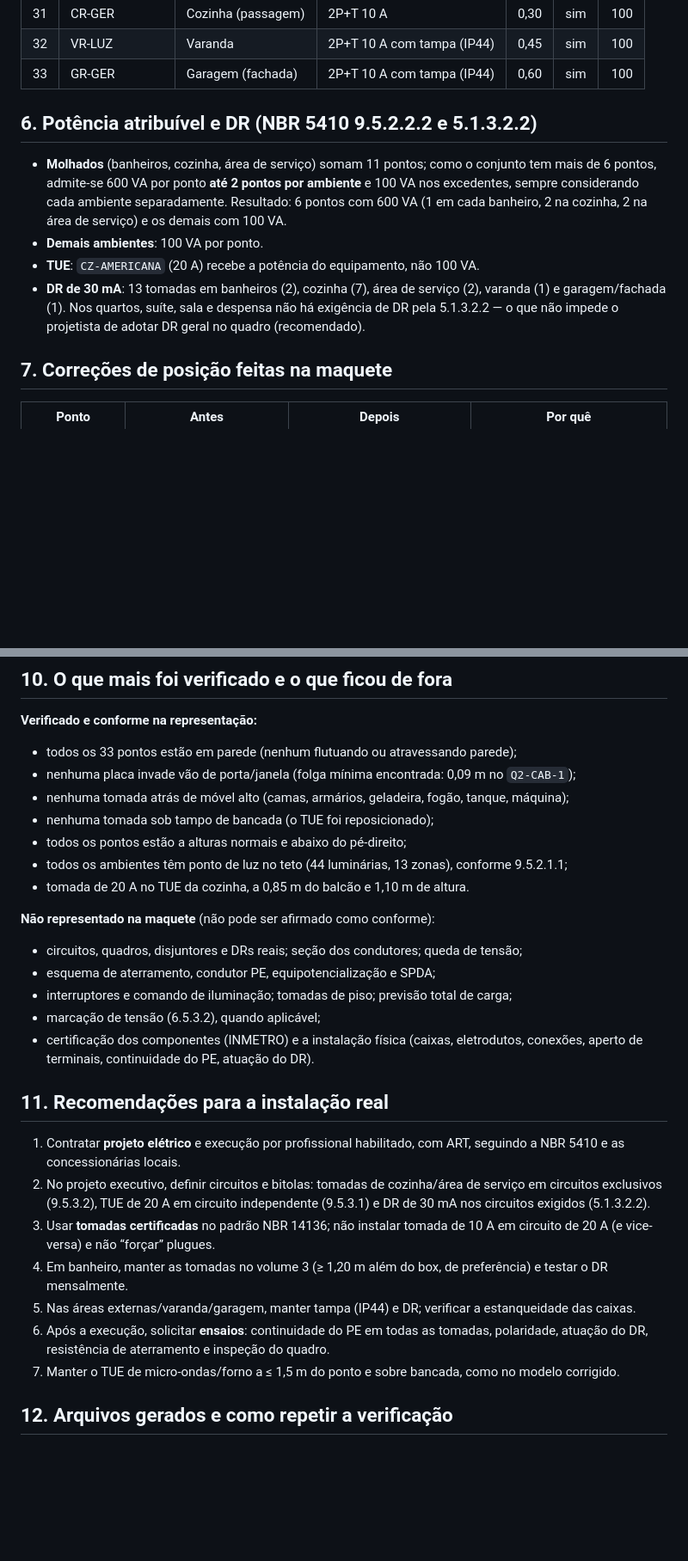
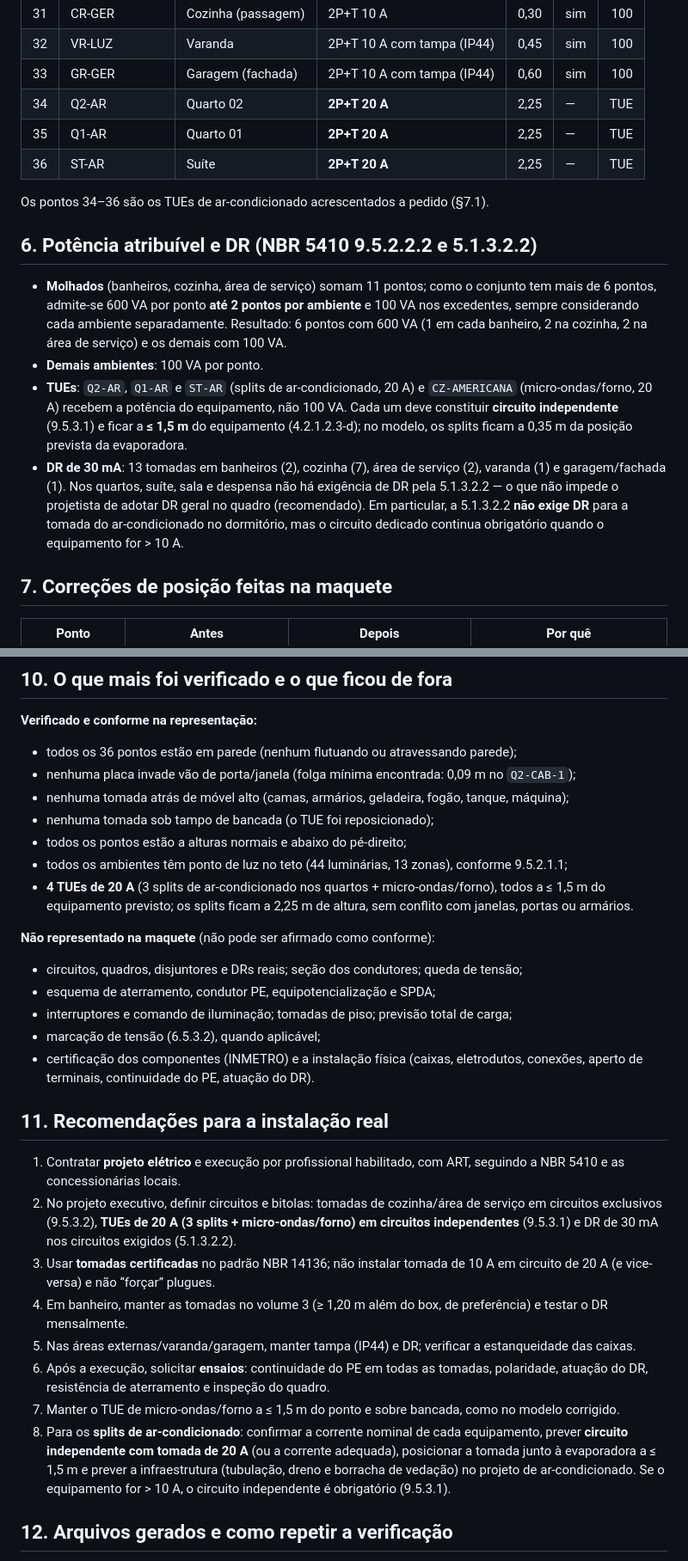
Before and after one commit to pedropaulodfr/modelagem-3d-casa, a Markdown page: RELATORIO-TOMADAS-NBR5410.md, 2 parts joined by grey strips. Shown at 86% size. Rendered like a GitHub page; blank space fills up the shorter version.

```diff
--- a/RELATORIO-TOMADAS-NBR5410.md
+++ b/RELATORIO-TOMADAS-NBR5410.md
@@ -175,6 +181,11 @@ representação); VA = potência mínima atribuível pela 9.5.2.2.2; TUE = ponto
 | 31 | CR-GER | Cozinha (passagem) | 2P+T 10 A | 0,30 | sim | 100 |
 | 32 | VR-LUZ | Varanda | 2P+T 10 A com tampa (IP44) | 0,45 | sim | 100 |
 | 33 | GR-GER | Garagem (fachada) | 2P+T 10 A com tampa (IP44) | 0,60 | sim | 100 |
+| 34 | Q2-AR | Quarto 02 | **2P+T 20 A** | 2,25 | — | TUE |
+| 35 | Q1-AR | Quarto 01 | **2P+T 20 A** | 2,25 | — | TUE |
+| 36 | ST-AR | Suíte | **2P+T 20 A** | 2,25 | — | TUE |
+
+Os pontos 34–36 são os TUEs de ar-condicionado acrescentados a pedido (§7.1).
 
 ## 6. Potência atribuível e DR (NBR 5410 9.5.2.2.2 e 5.1.3.2.2)
 
@@ -183,10 +194,15 @@ representação); VA = potência mínima atribuível pela 9.5.2.2.2; TUE = ponto
   excedentes, sempre considerando cada ambiente separadamente. Resultado: 6 pontos com
   600 VA (1 em cada banheiro, 2 na cozinha, 2 na área de serviço) e os demais com 100 VA.
 - **Demais ambientes**: 100 VA por ponto.
-- **TUE**: `CZ-AMERICANA` (20 A) recebe a potência do equipamento, não 100 VA.
+- **TUEs**: `Q2-AR`, `Q1-AR` e `ST-AR` (splits de ar-condicionado, 20 A) e `CZ-AMERICANA`
+  (micro-ondas/forno, 20 A) recebem a potência do equipamento, não 100 VA. Cada um deve
+  constituir **circuito independente** (9.5.3.1) e ficar a **≤ 1,5 m** do equipamento
+  (4.2.1.2.3-d); no modelo, os splits ficam a 0,35 m da posição prevista da evaporadora.
 - **DR de 30 mA**: 13 tomadas em banheiros (2), cozinha (7), área de serviço (2), varanda (1)
   e garagem/fachada (1). Nos quartos, suíte, sala e despensa não há exigência de DR pela
-  5.1.3.2.2 — o que não impede o projetista de adotar DR geral no quadro (recomendado).
+  5.1.3.2.2 — o que não impede o projetista de adotar DR geral no quadro (recomendado). Em
+  particular, a 5.1.3.2.2 **não exige DR** para a tomada do ar-condicionado no dormitório,
+  mas o circuito dedicado continua obrigatório quando o equipamento for > 10 A.
 
 ## 7. Correções de posição feitas na maquete
 
@@ -258,13 +298,15 @@ para X = 2,45 m para não ficar atrás da folha da porta quando ela abre (ver §
 
 **Verificado e conforme na representação:**
 
-- todos os 33 pontos estão em parede (nenhum flutuando ou atravessando parede);
+- todos os 36 pontos estão em parede (nenhum flutuando ou atravessando parede);
 - nenhuma placa invade vão de porta/janela (folga mínima encontrada: 0,09 m no `Q2-CAB-1`);
 - nenhuma tomada atrás de móvel alto (camas, armários, geladeira, fogão, tanque, máquina);
 - nenhuma tomada sob tampo de bancada (o TUE foi reposicionado);
 - todos os pontos estão a alturas normais e abaixo do pé-direito;
 - todos os ambientes têm ponto de luz no teto (44 luminárias, 13 zonas), conforme 9.5.2.1.1;
-- tomada de 20 A no TUE da cozinha, a 0,85 m do balcão e 1,10 m de altura.
+- **4 TUEs de 20 A** (3 splits de ar-condicionado nos quartos + micro-ondas/forno), todos a
+  ≤ 1,5 m do equipamento previsto; os splits ficam a 2,25 m de altura, sem conflito com
+  janelas, portas ou armários.
 
 **Não representado na maquete** (não pode ser afirmado como conforme):
 
@@ -280,8 +322,8 @@ para X = 2,45 m para não ficar atrás da folha da porta quando ela abre (ver §
 1. Contratar **projeto elétrico** e execução por profissional habilitado, com ART, seguindo a
    NBR 5410 e as concessionárias locais.
 2. No projeto executivo, definir circuitos e bitolas: tomadas de cozinha/área de serviço em
-   circuitos exclusivos (9.5.3.2), TUE de 20 A em circuito independente (9.5.3.1) e DR de
-   30 mA nos circuitos exigidos (5.1.3.2.2).
+   circuitos exclusivos (9.5.3.2), **TUEs de 20 A (3 splits + micro-ondas/forno) em circuitos
+   independentes** (9.5.3.1) e DR de 30 mA nos circuitos exigidos (5.1.3.2.2).
 3. Usar **tomadas certificadas** no padrão NBR 14136; não instalar tomada de 10 A em circuito
    de 20 A (e vice-versa) e não “forçar” plugues.
 4. Em banheiro, manter as tomadas no volume 3 (≥ 1,20 m além do box, de preferência) e testar
@@ -292,6 +334,11 @@ para X = 2,45 m para não ficar atrás da folha da porta quando ela abre (ver §
    atuação do DR, resistência de aterramento e inspeção do quadro.
 7. Manter o TUE de micro-ondas/forno a ≤ 1,5 m do ponto e sobre bancada, como no modelo
    corrigido.
+8. Para os **splits de ar-condicionado**: confirmar a corrente nominal de cada equipamento,
+   prever **circuito independente com tomada de 20 A** (ou a corrente adequada), posicionar a
+   tomada junto à evaporadora a ≤ 1,5 m e prever a infraestrutura (tubulação, dreno e
+   borracha de vedação) no projeto de ar-condicionado. Se o equipamento for > 10 A, o circuito
+   independente é obrigatório (9.5.3.1).
 
 ## 12. Arquivos gerados e como repetir a verificação
 
```
Also changed, not shown: other parts of RELATORIO-TOMADAS-NBR5410.md (+41 -11 lines), README.md (+6 -4 lines), docs/tomadas-ar-condicionado.png (added), docs/tomadas-closeups.png, docs/tomadas-posicoes.png, 5 other files.
